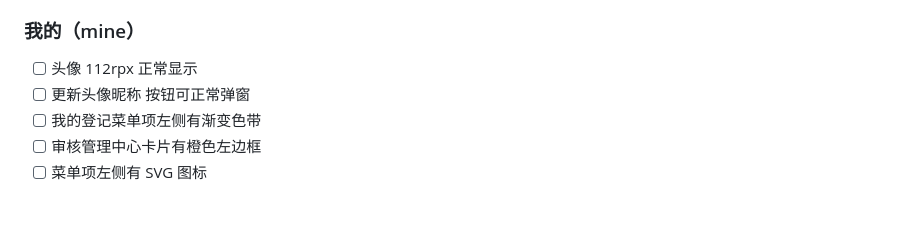
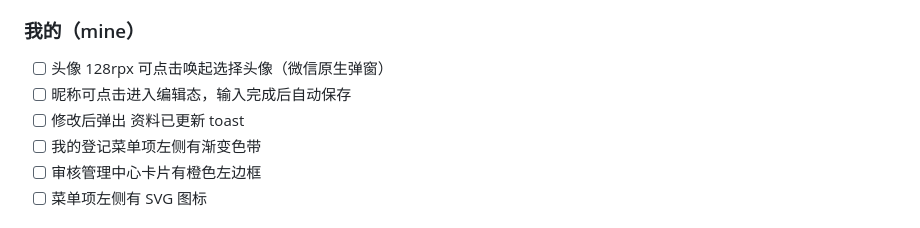
Before and after one commit to zeze303/shiguang-xunji, a Markdown page: deliverables/开发者检查清单.md, the part around the change. Drawn GitHub-style.

Commit message:
docs: 同步检查清单-我的页头像昵称修改项

```diff
--- a/deliverables/开发者检查清单.md
+++ b/deliverables/开发者检查清单.md
@@ -50,8 +50,9 @@
 - [ ] 提交按钮 loading 状态正常
 
 ### 我的（mine）
-- [ ] 头像 112rpx 正常显示
-- [ ] 更新头像昵称 按钮可正常弹窗
+- [ ] 头像 128rpx 可点击唤起选择头像（微信原生弹窗）
+- [ ] 昵称可点击进入编辑态，输入完成后自动保存
+- [ ] 修改后弹出 资料已更新 toast
 - [ ] 我的登记菜单项左侧有渐变色带
 - [ ] 审核管理中心卡片有橙色左边框
 - [ ] 菜单项左侧有 SVG 图标
```
